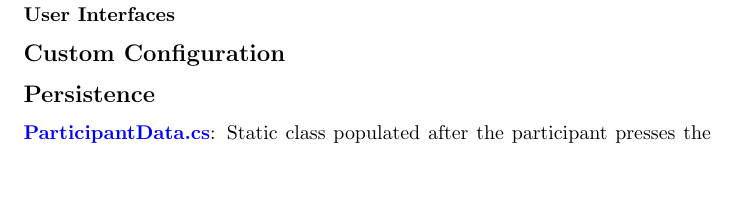
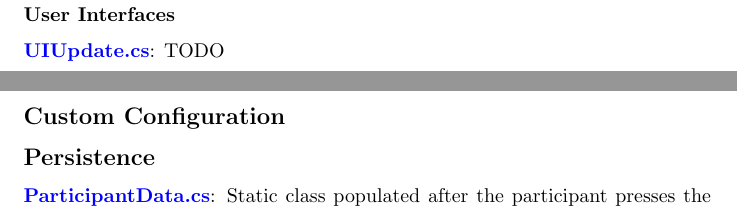
Before and after one commit to nolanslade/zp18, a LaTeX document (Documentation/appBreakdown.tex): part of page 4 of 5 before the commit and two parts of pages 4 and 5 of 5 after it, the two joined at a grey line, cut so that both start at the same text, the shorter picture padded with empty space. Compiled offline with pdfLaTeX.

Commit message:
missed a bracket

```diff
--- a/Documentation/appBreakdown.tex
+++ b/Documentation/appBreakdown.tex
@@ -83,7 +83,7 @@
 
 
 \subsubsection*{User Interfaces}
-\href{https://bit.ly/2OrcNdx}{\textbf{UIUpdate.cs}: TODO \newline \newline
+\href{https://bit.ly/2OrcNdx}{\textbf{UIUpdate.cs}}: TODO \newline \newline
 
 
 \subsection*{Custom Configuration} % Aaska's stuff -> using the config file/parsing
```
